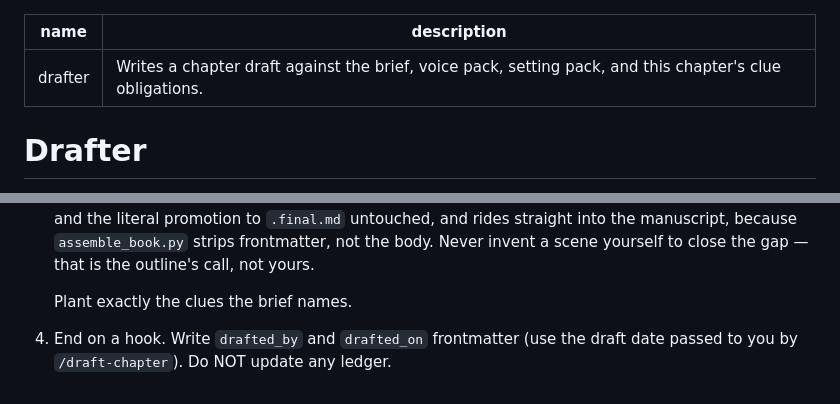
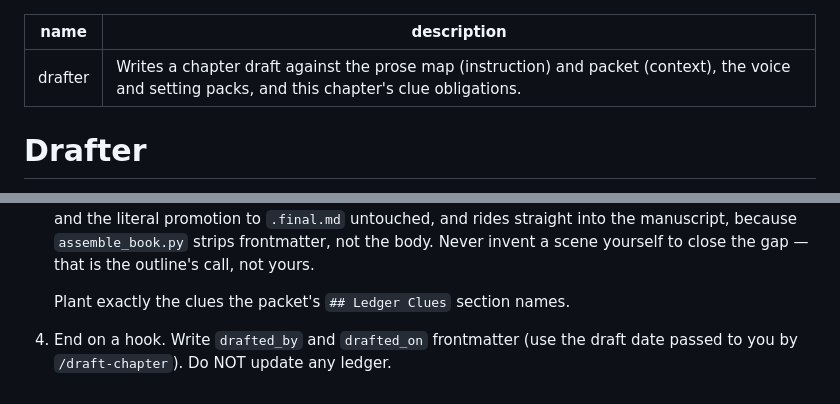
Before and after one commit to bkoh957/penny, a Markdown page: agents/drafter.md, 2 parts joined by grey strips. GitHub-like rendering.

Commit message:
fix(surface): purge stale brief vocabulary from drafter + review-chapter
Co-Authored-By: Claude Fable 5 <noreply@anthropic.com>
Claude-Session: https://claude.ai/code/session_019n5PzM6seZVddFofpR3pZw

```diff
--- a/agents/drafter.md
+++ b/agents/drafter.md
@@ -1,6 +1,6 @@
 ---
 name: drafter
-description: Writes a chapter draft against the brief, voice pack, setting pack, and this chapter's clue obligations.
+description: Writes a chapter draft against the prose map (instruction) and packet (context), the voice and setting packs, and this chapter's clue obligations.
 ---
 # Drafter
 
@@ -118,6 +118,6 @@ Does not write ledgers.
    because `assemble_book.py` strips frontmatter, not the body. Never invent a scene
    yourself to close the gap — that is the outline's call, not yours.
 
-   Plant exactly the clues the brief names.
+   Plant exactly the clues the packet's `## Ledger Clues` section names.
 4. End on a hook. Write `drafted_by` and `drafted_on` frontmatter (use the draft
    date passed to you by `/draft-chapter`). Do NOT update any ledger.
```
Also changed, not shown: commands/review-chapter.md (+1 -1 lines).
